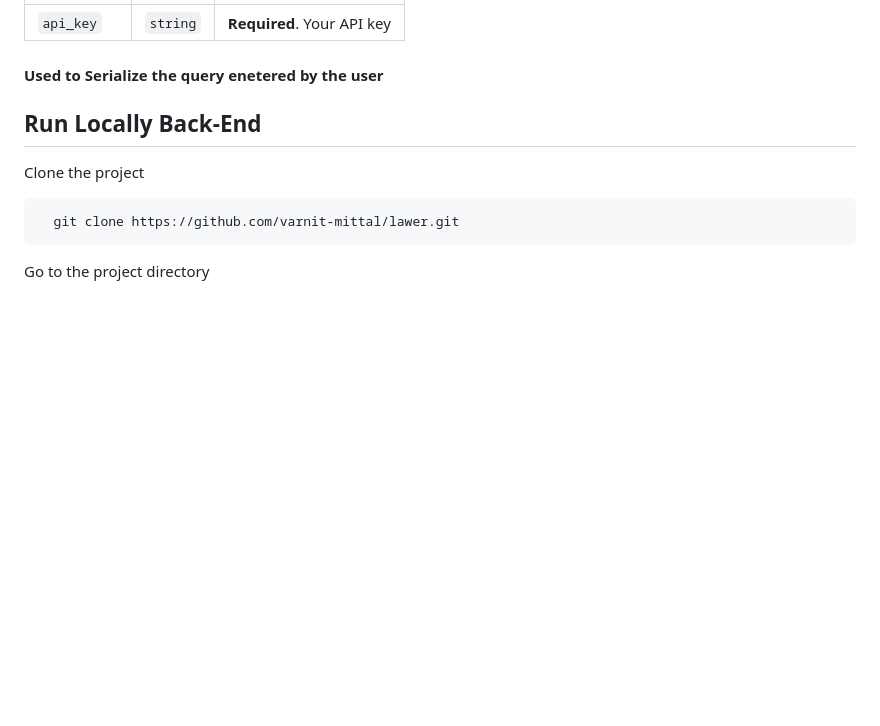
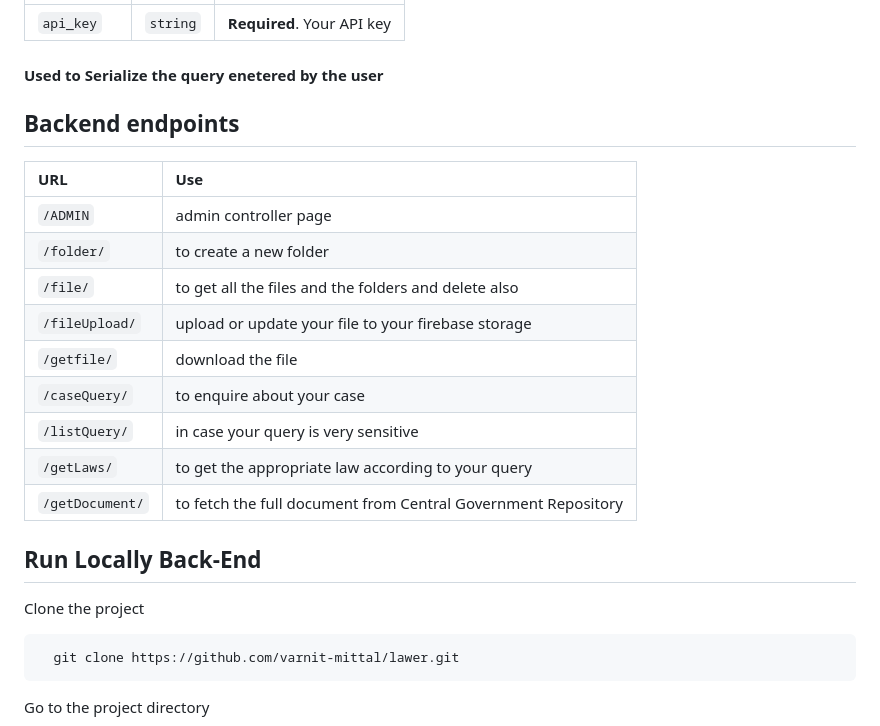
Before and after one commit to varnit-mittal/lawer, a Markdown page: README.md, the part around the change. Drawn GitHub-style; blank space fills up the shorter version.

```diff
--- a/README.md
+++ b/README.md
@@ -64,7 +64,19 @@ To run this project, you will need to add the following environment variables to
 
 #### Used to Serialize the query enetered by the user
 
+## Backend endpoints
 
+| URL| Use   |
+| :-------- | :------- |
+| `/ADMIN` | admin controller page |
+| `/folder/` | to create  a new folder |
+| `/file/` | to get all the files and the folders and delete also |
+| `/fileUpload/` | upload or update your file to your firebase storage |
+| `/getfile/` | download the file |
+| `/caseQuery/` | to enquire about your case |
+| `/listQuery/` | in case your query is very sensitive |
+| `/getLaws/` | to get the appropriate law according to your query |
+| `/getDocument/` | to fetch the full document from Central Government Repository |
 
 ## Run Locally Back-End
 
```
